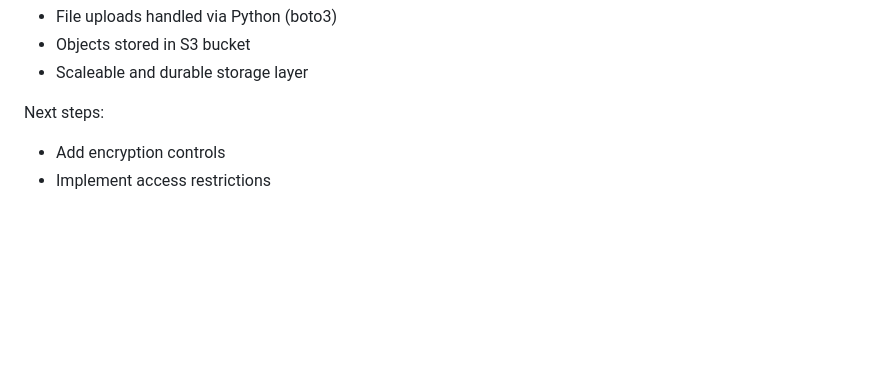
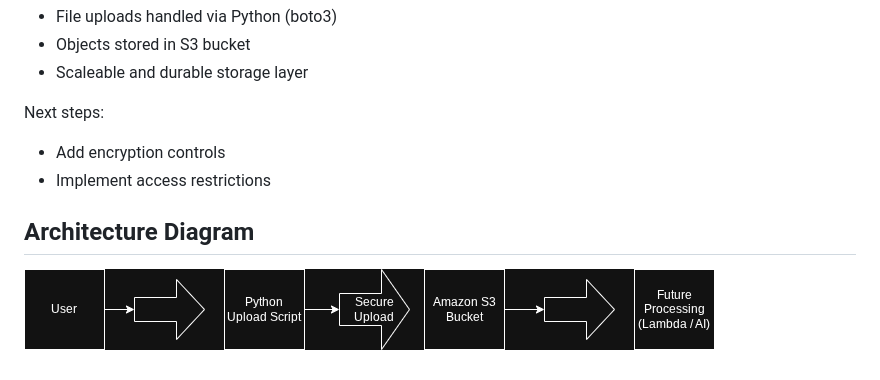
Before and after one commit to ChimTheDeveloper/tax-client-secure-doc-system, a Markdown page: README.md, the part around the change. Rendered like a GitHub page; pictures changed too: docs/architecture/architecture-v1.png (added); blank space fills up the shorter version.

Commit message:
docs: added initial system architecture diagram (v1)

```diff
--- a/README.md
+++ b/README.md
@@ -12,3 +12,7 @@ Implementation:
 Next steps:
 - Add encryption controls
 - Implement access restrictions
+
+## Architecture Diagram
+
+![Architecture](docs/architecture/architecture-v1.png)
```
